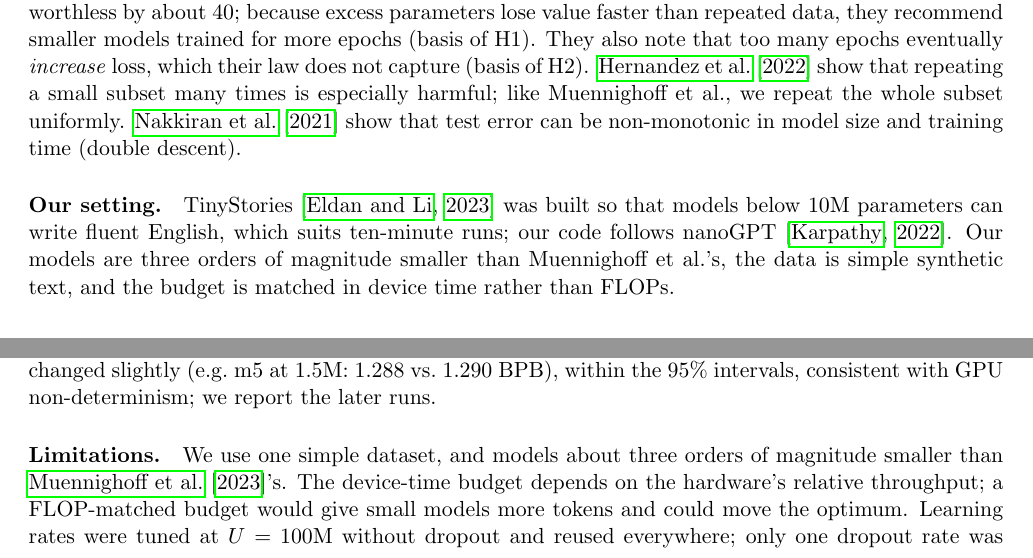
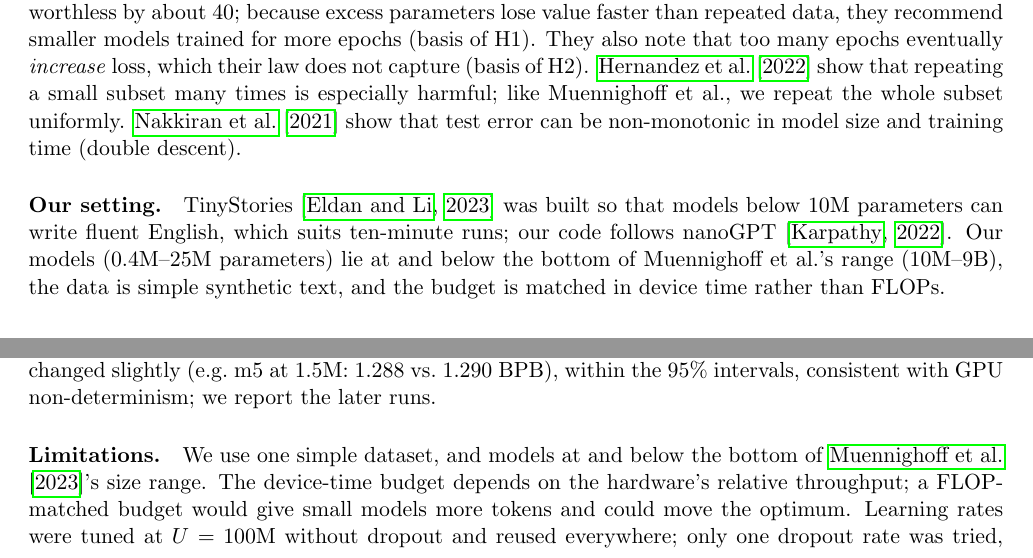
Before and after one commit to Teamoreteateo/DSA4212-Small_LLM, a LaTeX document (report/report.tex): two parts of pages 2 and 6 of 7, joined at a grey line, cut so that both start at the same text. Compiled offline with pdfLaTeX.

Commit message:
Report: correct model-size comparison and Muennighoff allocation wording

```diff
--- a/report/report.tex
+++ b/report/report.tex
@@ -58,9 +58,9 @@ show that test error can be non-monotonic in model size and training time (doubl
 
 \paragraph{Our setting.}
 TinyStories \citep{eldan2023tinystories} was built so that models below 10M parameters can write fluent
-English, which suits ten-minute runs; our code follows nanoGPT \citep{karpathy2022nanogpt}. Our models are
-three orders of magnitude smaller than Muennighoff et al.'s, the data is simple synthetic text, and the
-budget is matched in device time rather than FLOPs.
+English, which suits ten-minute runs; our code follows nanoGPT \citep{karpathy2022nanogpt}. Our models
+(0.4M--25M parameters) lie at and below the bottom of Muennighoff et al.'s range (10M--9B), the data is
+simple synthetic text, and the budget is matched in device time rather than FLOPs.
 
 % ===========================================================================
 \section{Experimental setup}\label{sec:setup}
@@ -298,10 +298,9 @@ on a second team member's Modal workspace and later re-executed; results changed
 within the 95\% intervals, consistent with GPU non-determinism; we report the later runs.
 
 \paragraph{Limitations.}
-We use one simple dataset, and models about three orders of magnitude smaller than
-\citet{muennighoff2023scaling}'s. The device-time budget depends on the hardware's relative throughput; a
-FLOP-matched budget would give small models more tokens and could move the optimum. Learning rates were tuned
-at $U=100$M without dropout and reused everywhere; only one dropout rate was tried, and not at 100M or 25M.
+We use one simple dataset, and models at and below the bottom of \citet{muennighoff2023scaling}’s size range.
+The device-time budget depends on the hardware's relative throughput; a FLOP-matched budget would give small models more tokens and could move the optimum.
+Learning rates were tuned at $U=100$M without dropout and reused everywhere; only one dropout rate was tried, and not at 100M or 25M.
 Overfitting onset is resolved to about 1/20 of a run, the early-stopping check has no intervals, and we use
 3 seeds per cell. Finally, our main metric uses the final checkpoint, which drives the unregularised H1 result
 at small $U$ (Section~\ref{sec:mechanism}).
```
Also changed, not shown: report/report.pdf, report/report.tex (4 more changed lines).
